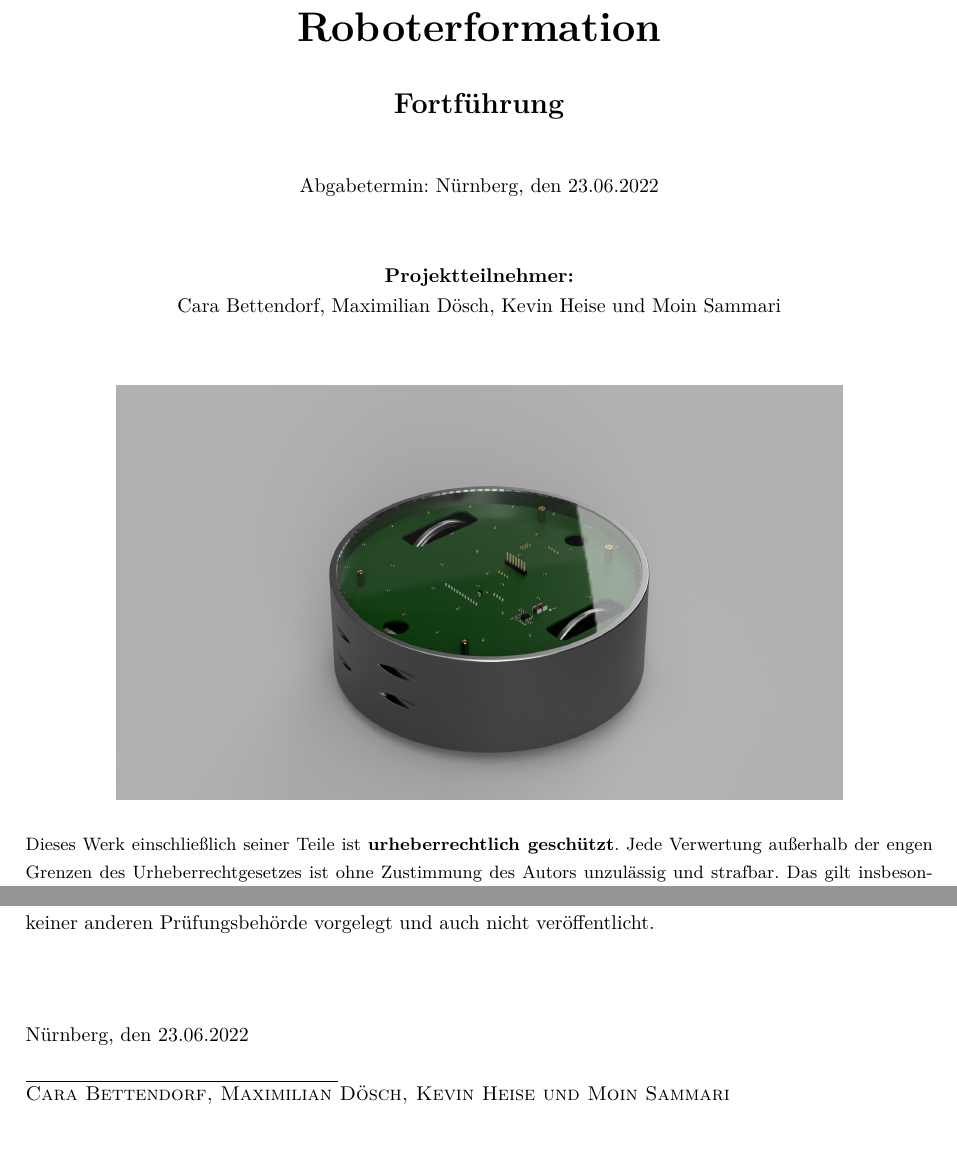
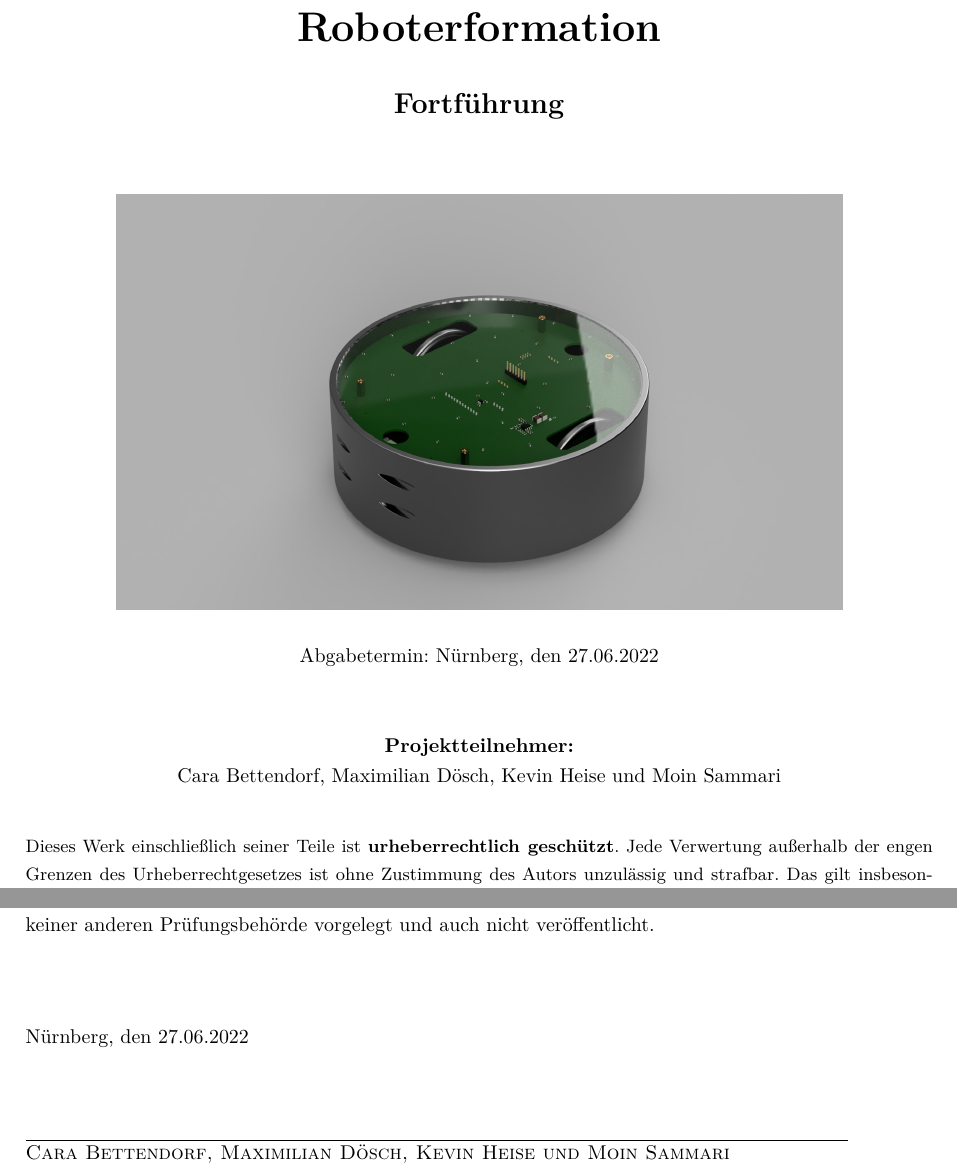
Before and after one commit to maxdoesch/Roboterformation_Dokumentation, a LaTeX document (Projektdokumentation.tex, which reads Deckblatt.tex, Erklaerung.tex, Meta.tex): two parts of pages 1 and 93 of 97, joined at a grey line, cut so that both start at the same text. Compiled offline with pdfLaTeX.

Commit message:
changed placement of titlepage picture, changed eidesstattliche erklärung

```diff
--- a/Deckblatt.tex
+++ b/Deckblatt.tex
@@ -11,6 +11,11 @@
 \huge{\textbf{\titel}}\\[1.5ex]
 \Large{\textbf{\untertitel}}\\[4ex]
 
+\begin{figure}[H]
+    \centering
+    \includegraphics[width=0.8\textwidth]{figures/Roboterformation_Render}
+\end{figure}
+
 \normalsize
 Abgabetermin: \abgabeOrt, den \abgabeTermin\\[3em]
 \textbf{Projektteilnehmer:}\\
@@ -22,11 +27,6 @@ Abgabetermin: \abgabeOrt, den \abgabeTermin\\[3em]
 \small
 \noindent
 
-\begin{figure}[H]
-    \centering
-    \includegraphics[width=0.8\textwidth]{figures/Roboterformation_Render(1)}
-\end{figure}
-
 Dieses Werk einschlie{\ss}lich seiner Teile ist \textbf{urheberrechtlich geschützt}.
 Jede Verwertung au{\ss}erhalb der engen Grenzen des Urheberrechtgesetzes ist ohne
 Zustimmung des Autors unzulässig und strafbar. Das gilt insbesondere für
--- a/Erklaerung.tex
+++ b/Erklaerung.tex
@@ -15,7 +15,9 @@ wurde bisher keiner anderen Prüfungsbehörde vorgelegt und auch nicht veröffen
 
 \abgabeOrt, den \abgabeTermin
 
+\vspace{1cm}
 
-\rule[-0.2cm]{5.5cm}{0.5pt}
+
+\rule[-0.2cm]{14.5cm}{0.5pt}
 
 \textsc{\autorName}
--- a/Meta.tex
+++ b/Meta.tex
@@ -13,4 +13,4 @@
 \newcommand{\betreff}{Projektarbeit}
 \newcommand{\pruefungstermin}{Sommer 2022}
 \newcommand{\abgabeOrt}{Nürnberg}
-\newcommand{\abgabeTermin}{23.06.2022}
+\newcommand{\abgabeTermin}{27.06.2022}
```
Also changed, not shown: figures/Roboterformation_Render(1).png (deleted), figures/Roboterformation_Render.PNG.
